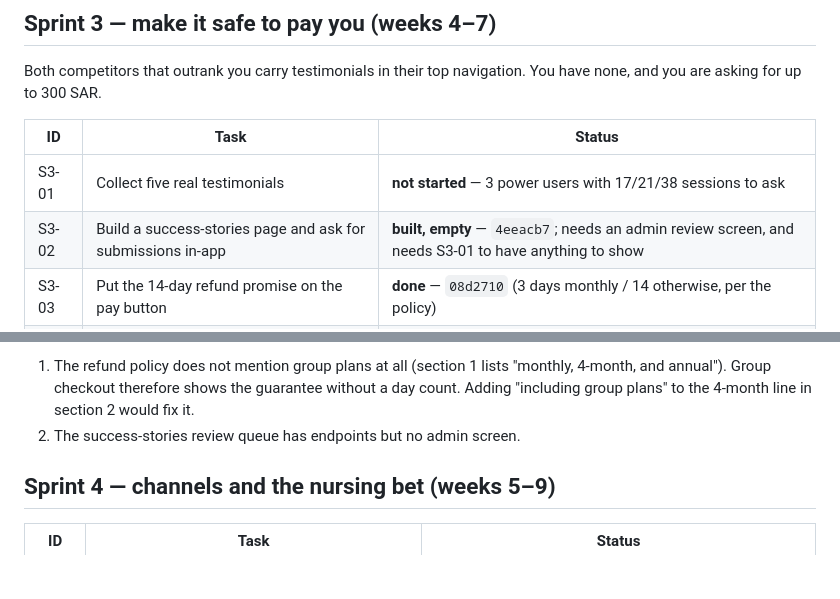
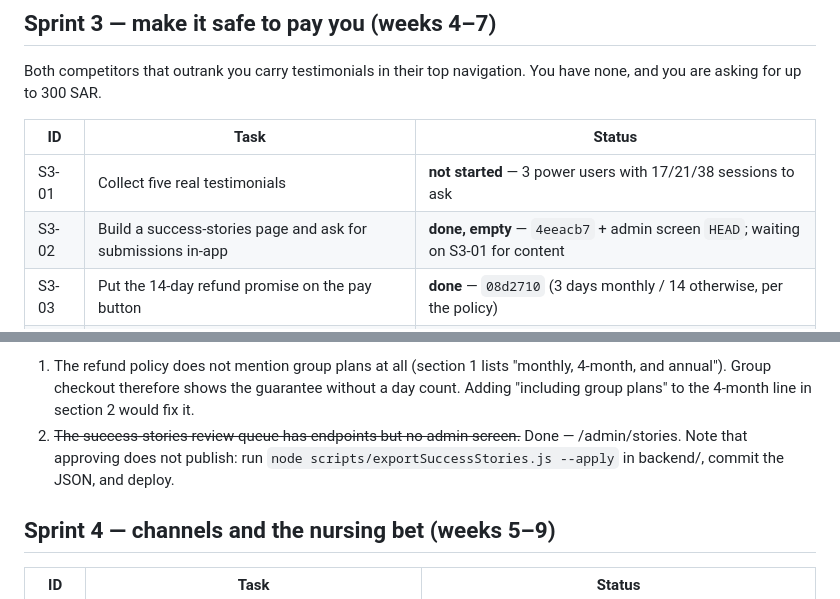
Before and after one commit to mshraky3/MEDQUIZ, a Markdown page: docs/GROWTH_PLAN.md, 2 parts joined by grey strips. Rendered like a GitHub page; blank space fills up the shorter version.

Commit message:
Note the stories admin screen in the backlog
Co-Authored-By: Claude Opus 5 <noreply@anthropic.com>

```diff
--- a/docs/GROWTH_PLAN.md
+++ b/docs/GROWTH_PLAN.md
@@ -69,7 +69,7 @@ You have none, and you are asking for up to 300 SAR.
 | ID | Task | Status |
 |----|------|--------|
 | S3-01 | Collect five real testimonials | **not started** — 3 power users with 17/21/38 sessions to ask |
-| S3-02 | Build a success-stories page and ask for submissions in-app | **built, empty** — `4eeacb7`; needs an admin review screen, and needs S3-01 to have anything to show |
+| S3-02 | Build a success-stories page and ask for submissions in-app | **done, empty** — `4eeacb7` + admin screen `HEAD`; waiting on S3-01 for content |
 | S3-03 | Put the 14-day refund promise on the pay button | **done** — `08d2710` (3 days monthly / 14 otherwise, per the policy) |
 | S3-04 | Show live counts pulled from the database | **done** — `35ea502` |
 | S3-05 | Name the people behind the question bank | **not started** — also an E-E-A-T signal for Sprint 1 |
@@ -88,7 +88,10 @@ You have none, and you are asking for up to 300 SAR.
    "monthly, 4-month, and annual"). Group checkout therefore shows the
    guarantee without a day count. Adding "including group plans" to the
    4-month line in section 2 would fix it.
-2. The success-stories review queue has endpoints but no admin screen.
+2. ~~The success-stories review queue has endpoints but no admin screen.~~
+   Done — /admin/stories. Note that approving does not publish: run
+   `node scripts/exportSuccessStories.js --apply` in backend/, commit the JSON,
+   and deploy.
 
 ## Sprint 4 — channels and the nursing bet (weeks 5–9)
 
```
